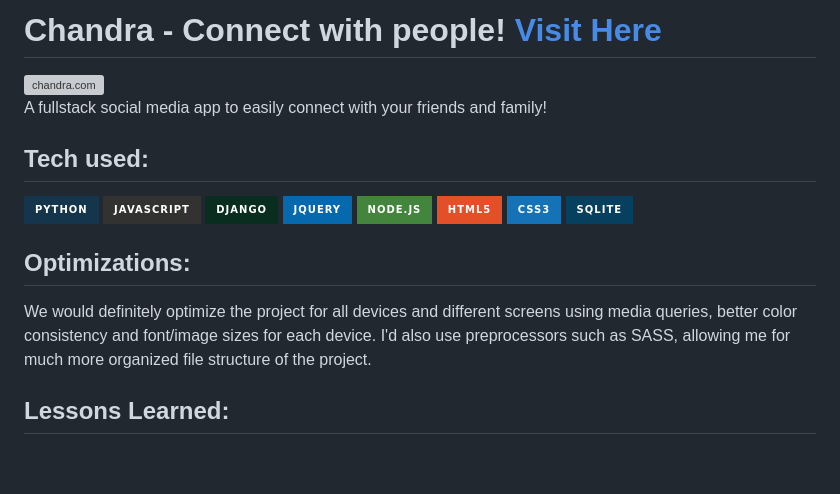
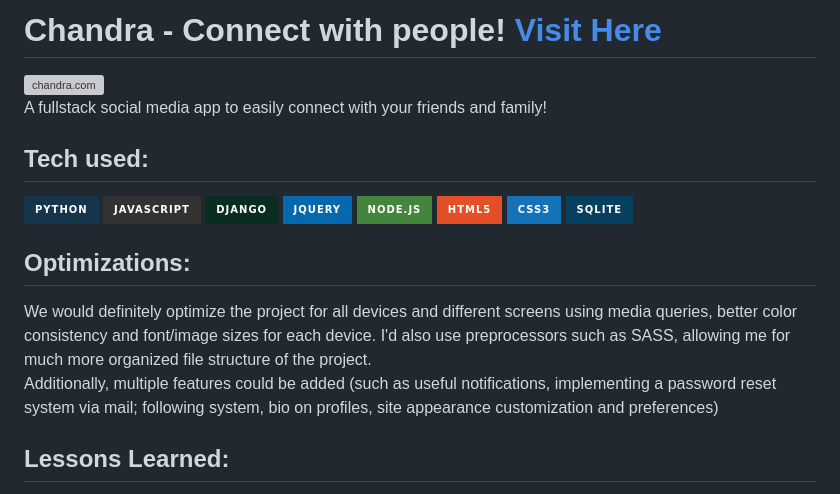
Before and after one commit to Wisieneu/chandra, a Markdown page: readme.md, the part around one of its changes. Drawn GitHub-style; badges without logos; blank space fills up the shorter version; grey boxes are pictures that could not be loaded.

```diff
--- a/readme.md
+++ b/readme.md
@@ -20,6 +20,7 @@ A fullstack social media app to easily connect with your friends and family!
 ## Optimizations:
 
 We would definitely optimize the project for all devices and different screens using media queries, better color consistency and font/image sizes for each device. I'd also use preprocessors such as SASS, allowing me for much more organized file structure of the project.
+Additionally, multiple features could be added (such as useful notifications, implementing a password reset system via mail; following system, bio on profiles, site appearance customization and preferences)
 
 ## Lessons Learned:
 
```
Also changed, not shown: other parts of readme.md (+1 -1 lines).
